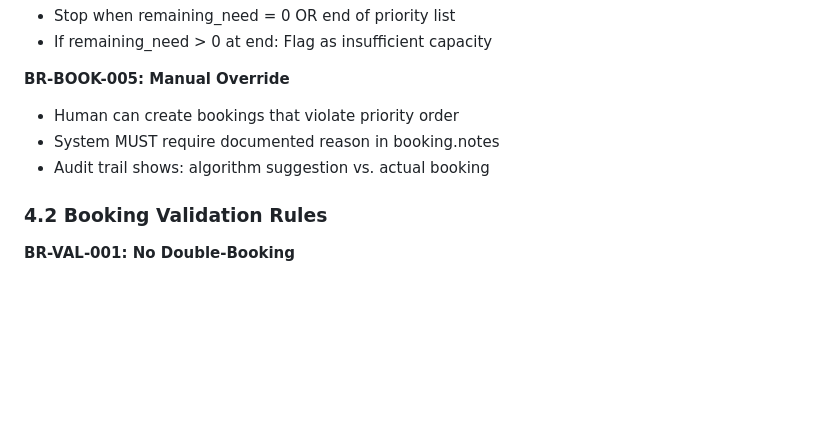
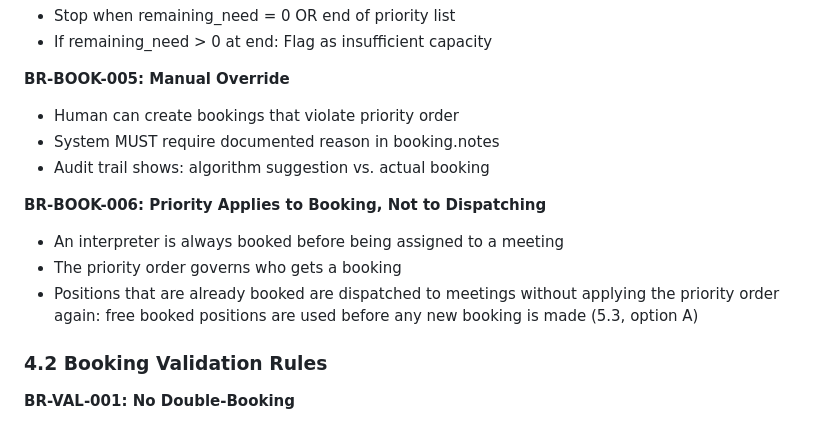
Before and after one commit to bvelsac/matcher, a Markdown page: docs/functional-analysis.md, the part around the change. GitHub-like rendering; blank space fills up the shorter version.

Commit message:
Functional analysis: priority applies to booking, not to dispatching
Adds BR-BOOK-006: interpreters are always booked before they are assigned;
the priority order decides who gets a booking, and free booked positions are
dispatched to meetings before any new booking is made.

Co-Authored-By: Claude Opus 5.5 <noreply@anthropic.com>
Claude-Session: https://claude.ai/code/session_01Qk75bGGFR8txUxn7RxrPKb

```diff
--- a/docs/functional-analysis.md
+++ b/docs/functional-analysis.md
@@ -535,6 +535,11 @@ RETURN positions_created, remaining_need
 - System MUST require documented reason in booking.notes
 - Audit trail shows: algorithm suggestion vs. actual booking
 
+**BR-BOOK-006: Priority Applies to Booking, Not to Dispatching**
+- An interpreter is always booked before being assigned to a meeting
+- The priority order governs who gets a booking
+- Positions that are already booked are dispatched to meetings without applying the priority order again: free booked positions are used before any new booking is made (5.3, option A)
+
 ### 4.2 Booking Validation Rules
 
 **BR-VAL-001: No Double-Booking**
```
